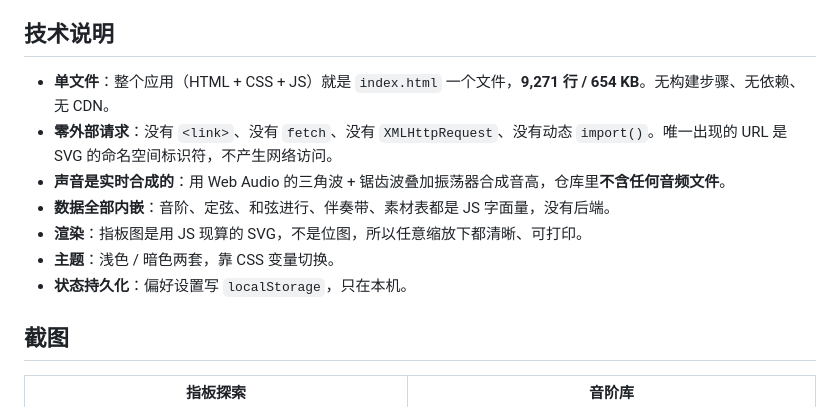
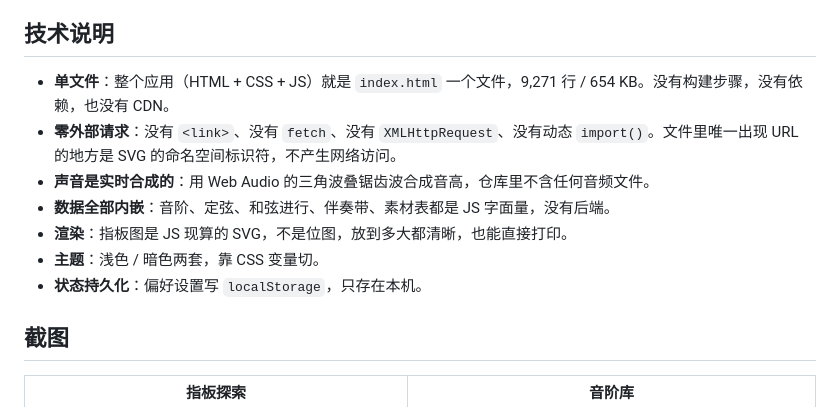
Before and after one commit to 99Gugugu/Guitar-Bass-Fretboard-Trainer, a Markdown page: README.md, the part around one of its changes. Rendered like a GitHub page.

```diff
--- a/README.md
+++ b/README.md
@@ -102,13 +89,13 @@ CAGED 的五个型在这里是五个**位置窗口**，锚在特定弦的根音
 
 ## 技术说明
 
-- **单文件**：整个应用（HTML + CSS + JS）就是 `index.html` 一个文件，**9,271 行 / 654 KB**。无构建步骤、无依赖、无 CDN。
-- **零外部请求**：没有 `<link>`、没有 `fetch`、没有 `XMLHttpRequest`、没有动态 `import()`。唯一出现的 URL 是 SVG 的命名空间标识符，不产生网络访问。
-- **声音是实时合成的**：用 Web Audio 的三角波 + 锯齿波叠加振荡器合成音高，仓库里**不含任何音频文件**。
+- **单文件**：整个应用（HTML + CSS + JS）就是 `index.html` 一个文件，9,271 行 / 654 KB。没有构建步骤，没有依赖，也没有 CDN。
+- **零外部请求**：没有 `<link>`、没有 `fetch`、没有 `XMLHttpRequest`、没有动态 `import()`。文件里唯一出现 URL 的地方是 SVG 的命名空间标识符，不产生网络访问。
+- **声音是实时合成的**：用 Web Audio 的三角波叠锯齿波合成音高，仓库里不含任何音频文件。
 - **数据全部内嵌**：音阶、定弦、和弦进行、伴奏带、素材表都是 JS 字面量，没有后端。
-- **渲染**：指板图是用 JS 现算的 SVG，不是位图，所以任意缩放下都清晰、可打印。
-- **主题**：浅色 / 暗色两套，靠 CSS 变量切换。
-- **状态持久化**：偏好设置写 `localStorage`，只在本机。
+- **渲染**：指板图是 JS 现算的 SVG，不是位图，放到多大都清晰，也能直接打印。
+- **主题**：浅色 / 暗色两套，靠 CSS 变量切。
+- **状态持久化**：偏好设置写 `localStorage`，只存在本机。
 
 ## 截图
 
```
Also changed, not shown: other parts of README.md (+53 -68 lines).
